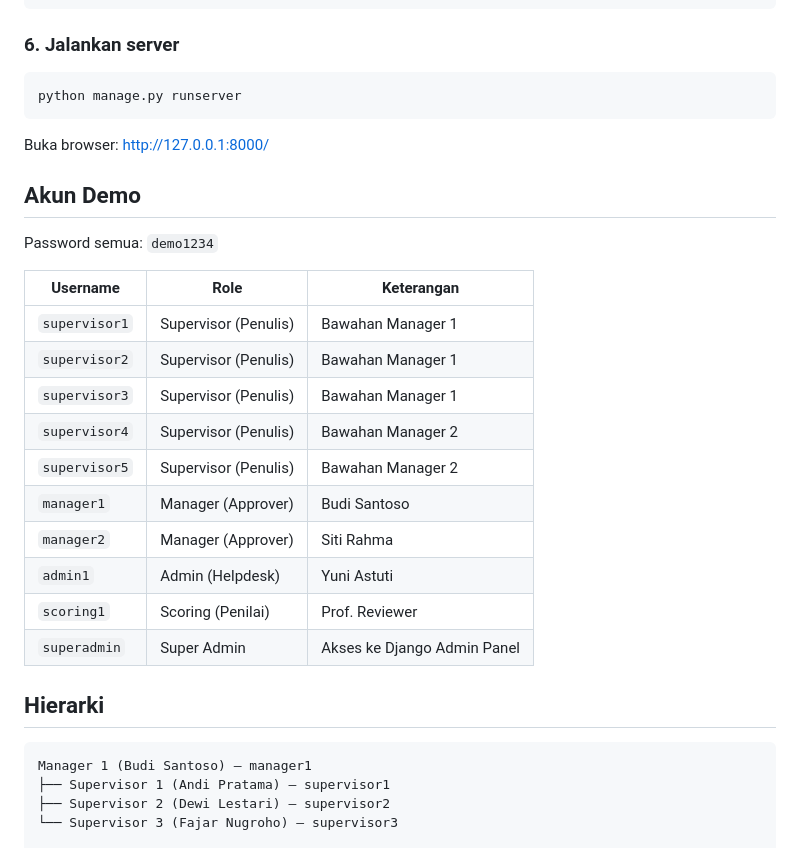
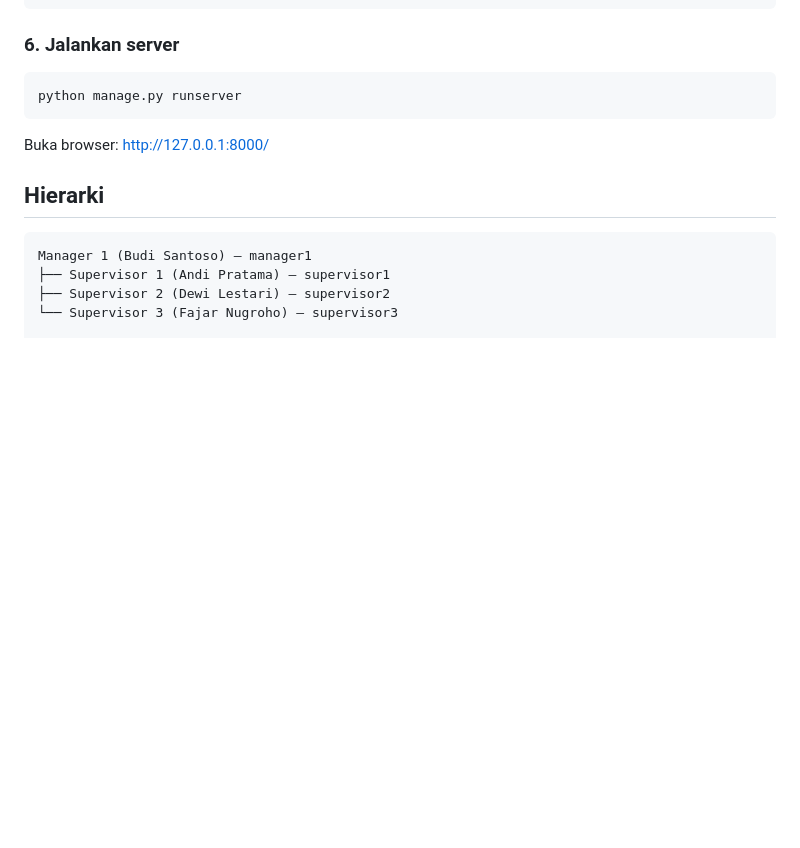
Before and after one commit to denidatanalis-max/depth2, a Markdown page: README.md, the part around the change. Rendered like a GitHub page; blank space fills up the shorter version.

````diff
--- a/README.md
+++ b/README.md
@@ -61,23 +61,6 @@ python manage.py runserver
 ```
 
 Buka browser: http://127.0.0.1:8000/
-
-## Akun Demo
-
-Password semua: `demo1234`
-
-| Username | Role | Keterangan |
-|----------|------|------------|
-| `supervisor1` | Supervisor (Penulis) | Bawahan Manager 1 |
-| `supervisor2` | Supervisor (Penulis) | Bawahan Manager 1 |
-| `supervisor3` | Supervisor (Penulis) | Bawahan Manager 1 |
-| `supervisor4` | Supervisor (Penulis) | Bawahan Manager 2 |
-| `supervisor5` | Supervisor (Penulis) | Bawahan Manager 2 |
-| `manager1` | Manager (Approver) | Budi Santoso |
-| `manager2` | Manager (Approver) | Siti Rahma |
-| `admin1` | Admin (Helpdesk) | Yuni Astuti |
-| `scoring1` | Scoring (Penilai) | Prof. Reviewer |
-| `superadmin` | Super Admin | Akses ke Django Admin Panel |
 
 ## Hierarki
 
````
